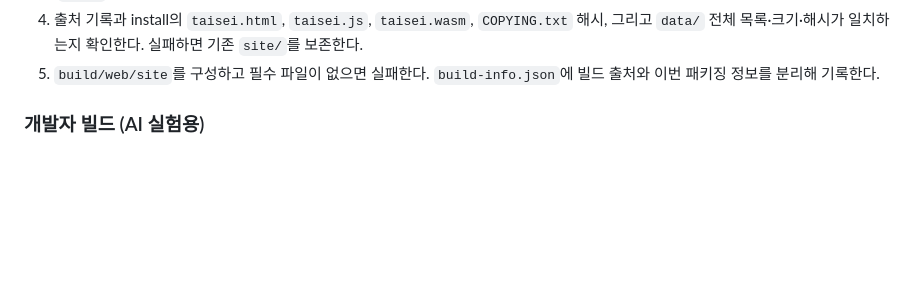
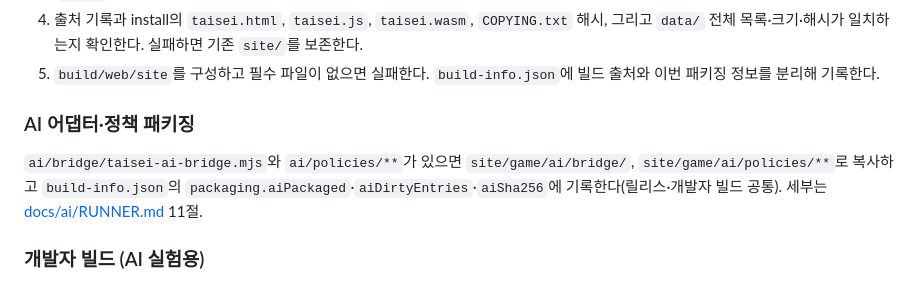
Before and after one commit to kthss01/mini-danmaku-ai-claude, a Markdown page: docs/web/BUILD.md, the part around the change. Drawn GitHub-style; blank space fills up the shorter version.

```diff
--- a/docs/web/BUILD.md
+++ b/docs/web/BUILD.md
@@ -49,6 +49,10 @@ Set-Location mini-danmaku-ai-claude
 3. `meson install` 결과를 `build/web/install`에 두고, 컴파일 성공 시에만 `build/web/install-provenance.json`에 빌드 출처(`data/` 전체 목록 포함)를 기록한다.
 4. 출처 기록과 install의 `taisei.html`, `taisei.js`, `taisei.wasm`, `COPYING.txt` 해시, 그리고 `data/` 전체 목록·크기·해시가 일치하는지 확인한다. 실패하면 기존 `site/`를 보존한다.
 5. `build/web/site`를 구성하고 필수 파일이 없으면 실패한다. `build-info.json`에 빌드 출처와 이번 패키징 정보를 분리해 기록한다.
+
+### AI 어댑터·정책 패키징
+
+`ai/bridge/taisei-ai-bridge.mjs`와 `ai/policies/**`가 있으면 `site/game/ai/bridge/`, `site/game/ai/policies/**`로 복사하고 `build-info.json`의 `packaging.aiPackaged`·`aiDirtyEntries`·`aiSha256`에 기록한다(릴리스·개발자 빌드 공통). 세부는 [docs/ai/RUNNER.md](../ai/RUNNER.md) 11절.
 
 ### 개발자 빌드 (AI 실험용)
 
```
Also changed, not shown: docs/ai/RUNNER.md (+2 -2 lines).
